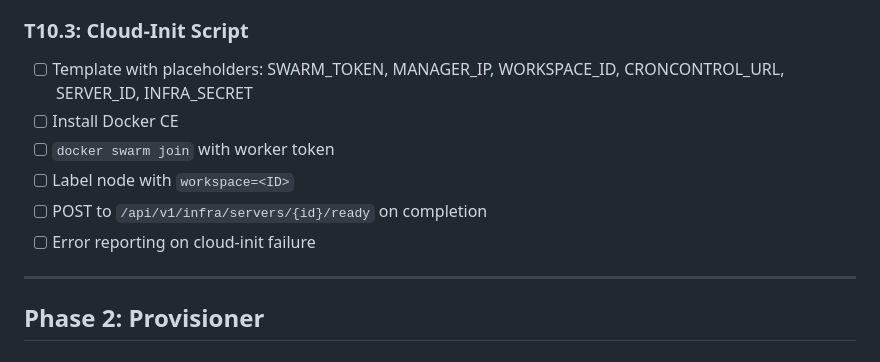
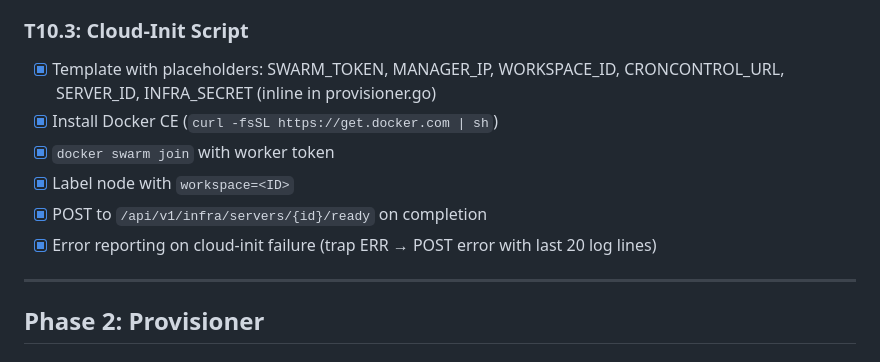
Before and after one commit to darkspock/croncontrol, a Markdown page: docs/epics/epic-10-tasks.md, the part around the change. Rendered like a GitHub page.

Commit message:
Mark T10.3 cloud-init tasks as complete
All cloud-init items were already implemented in provisioner.go inline
script — just not marked in the tasks document.

Co-Authored-By: Claude Opus 4.6 (1M context) <noreply@anthropic.com>

```diff
--- a/docs/epics/epic-10-tasks.md
+++ b/docs/epics/epic-10-tasks.md
@@ -24,12 +24,12 @@
 - [ ] Error handling: rate limits, API errors, timeouts
 
 ### T10.3: Cloud-Init Script
-- [ ] Template with placeholders: SWARM_TOKEN, MANAGER_IP, WORKSPACE_ID, CRONCONTROL_URL, SERVER_ID, INFRA_SECRET
-- [ ] Install Docker CE
-- [ ] `docker swarm join` with worker token
-- [ ] Label node with `workspace=<ID>`
-- [ ] POST to `/api/v1/infra/servers/{id}/ready` on completion
-- [ ] Error reporting on cloud-init failure
+- [x] Template with placeholders: SWARM_TOKEN, MANAGER_IP, WORKSPACE_ID, CRONCONTROL_URL, SERVER_ID, INFRA_SECRET (inline in provisioner.go)
+- [x] Install Docker CE (`curl -fsSL https://get.docker.com | sh`)
+- [x] `docker swarm join` with worker token
+- [x] Label node with `workspace=<ID>`
+- [x] POST to `/api/v1/infra/servers/{id}/ready` on completion
+- [x] Error reporting on cloud-init failure (trap ERR → POST error with last 20 log lines)
 
 ---
 
```
